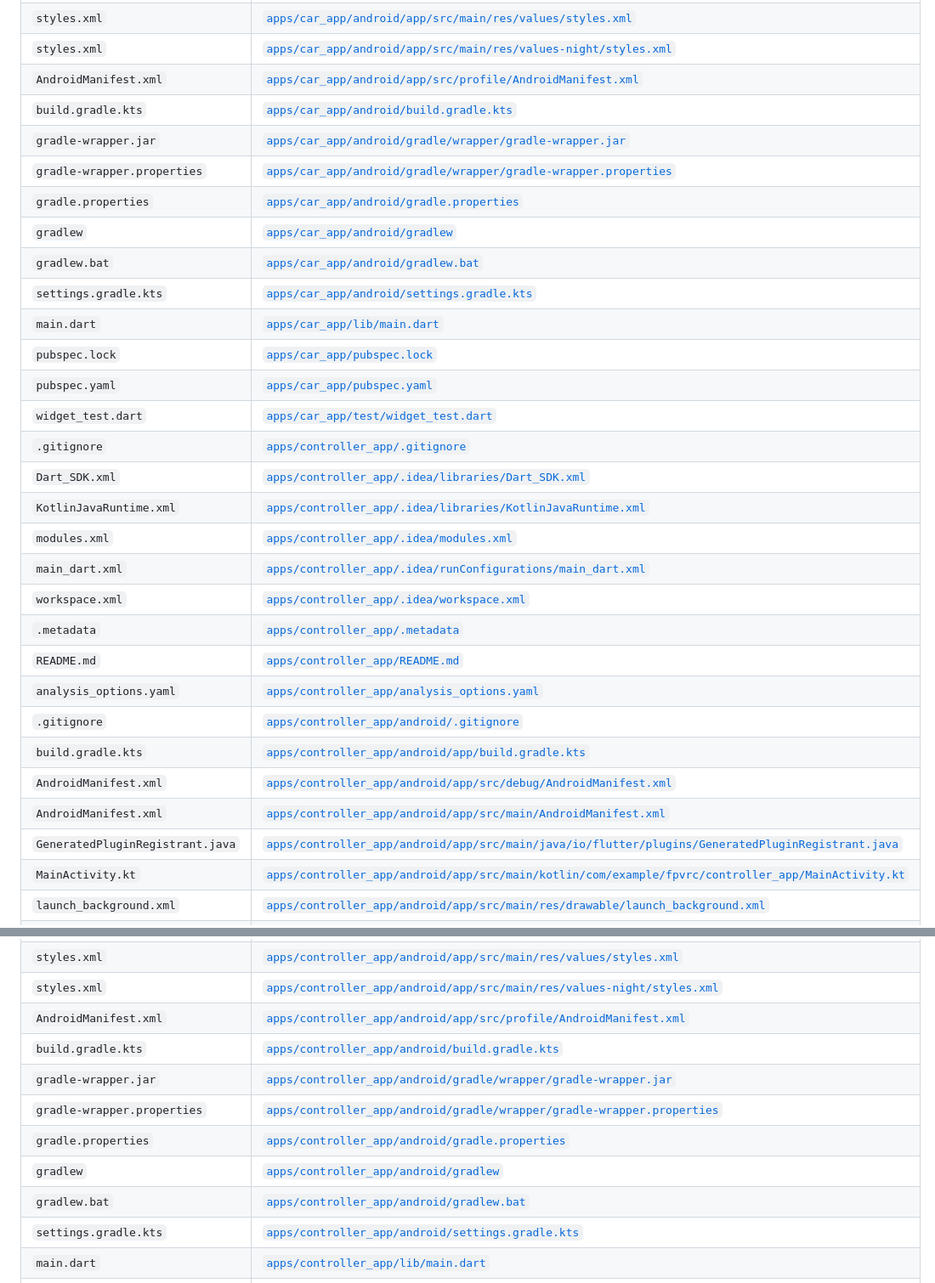
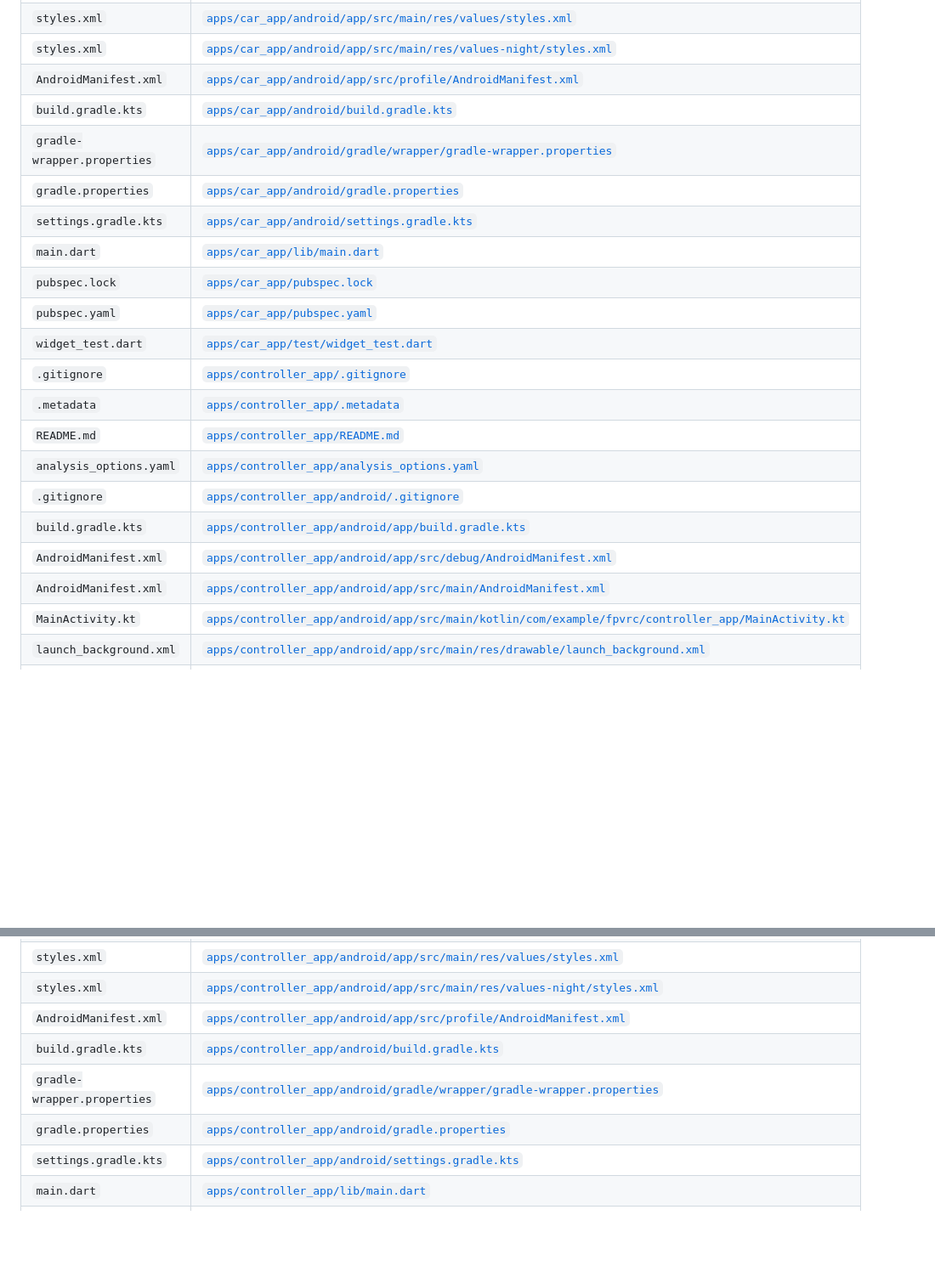
Before and after one commit to Jotimoy/esp32-fpv-rc-car, a Markdown page: docs/SOURCES.md, 2 parts joined by grey strips. Shown at 85% size. Drawn GitHub-style; blank space fills up the shorter version.

Commit message:
Keep source inventory links limited to published files

```diff
--- a/docs/SOURCES.md
+++ b/docs/SOURCES.md
@@ -31,22 +25,14 @@ Original local filenames are retained below for traceability. These names do not
 | `styles.xml` | [`apps/car_app/android/app/src/main/res/values-night/styles.xml`](../apps/car_app/android/app/src/main/res/values-night/styles.xml) |
 | `AndroidManifest.xml` | [`apps/car_app/android/app/src/profile/AndroidManifest.xml`](../apps/car_app/android/app/src/profile/AndroidManifest.xml) |
 | `build.gradle.kts` | [`apps/car_app/android/build.gradle.kts`](../apps/car_app/android/build.gradle.kts) |
-| `gradle-wrapper.jar` | [`apps/car_app/android/gradle/wrapper/gradle-wrapper.jar`](../apps/car_app/android/gradle/wrapper/gradle-wrapper.jar) |
 | `gradle-wrapper.properties` | [`apps/car_app/android/gradle/wrapper/gradle-wrapper.properties`](../apps/car_app/android/gradle/wrapper/gradle-wrapper.properties) |
 | `gradle.properties` | [`apps/car_app/android/gradle.properties`](../apps/car_app/android/gradle.properties) |
-| `gradlew` | [`apps/car_app/android/gradlew`](../apps/car_app/android/gradlew) |
-| `gradlew.bat` | [`apps/car_app/android/gradlew.bat`](../apps/car_app/android/gradlew.bat) |
 | `settings.gradle.kts` | [`apps/car_app/android/settings.gradle.kts`](../apps/car_app/android/settings.gradle.kts) |
 | `main.dart` | [`apps/car_app/lib/main.dart`](../apps/car_app/lib/main.dart) |
 | `pubspec.lock` | [`apps/car_app/pubspec.lock`](../apps/car_app/pubspec.lock) |
 | `pubspec.yaml` | [`apps/car_app/pubspec.yaml`](../apps/car_app/pubspec.yaml) |
 | `widget_test.dart` | [`apps/car_app/test/widget_test.dart`](../apps/car_app/test/widget_test.dart) |
 | `.gitignore` | [`apps/controller_app/.gitignore`](../apps/controller_app/.gitignore) |
-| `Dart_SDK.xml` | [`apps/controller_app/.idea/libraries/Dart_SDK.xml`](../apps/controller_app/.idea/libraries/Dart_SDK.xml) |
-| `KotlinJavaRuntime.xml` | [`apps/controller_app/.idea/libraries/KotlinJavaRuntime.xml`](../apps/controller_app/.idea/libraries/KotlinJavaRuntime.xml) |
-| `modules.xml` | [`apps/controller_app/.idea/modules.xml`](../apps/controller_app/.idea/modules.xml) |
-| `main_dart.xml` | [`apps/controller_app/.idea/runConfigurations/main_dart.xml`](../apps/controller_app/.idea/runConfigurations/main_dart.xml) |
-| `workspace.xml` | [`apps/controller_app/.idea/workspace.xml`](../apps/controller_app/.idea/workspace.xml) |
 | `.metadata` | [`apps/controller_app/.metadata`](../apps/controller_app/.metadata) |
 | `README.md` | [`apps/controller_app/README.md`](../apps/controller_app/README.md) |
 | `analysis_options.yaml` | [`apps/controller_app/analysis_options.yaml`](../apps/controller_app/analysis_options.yaml) |
@@ -54,7 +40,6 @@ Original local filenames are retained below for traceability. These names do not
 | `build.gradle.kts` | [`apps/controller_app/android/app/build.gradle.kts`](../apps/controller_app/android/app/build.gradle.kts) |
 | `AndroidManifest.xml` | [`apps/controller_app/android/app/src/debug/AndroidManifest.xml`](../apps/controller_app/android/app/src/debug/AndroidManifest.xml) |
 | `AndroidManifest.xml` | [`apps/controller_app/android/app/src/main/AndroidManifest.xml`](../apps/controller_app/android/app/src/main/AndroidManifest.xml) |
-| `GeneratedPluginRegistrant.java` | [`apps/controller_app/android/app/src/main/java/io/flutter/plugins/GeneratedPluginRegistrant.java`](../apps/controller_app/android/app/src/main/java/io/flutter/plugins/GeneratedPluginRegistrant.java) |
 | `MainActivity.kt` | [`apps/controller_app/android/app/src/main/kotlin/com/example/fpvrc/controller_app/MainActivity.kt`](../apps/controller_app/android/app/src/main/kotlin/com/example/fpvrc/controller_app/MainActivity.kt) |
 | `launch_background.xml` | [`apps/controller_app/android/app/src/main/res/drawable/launch_background.xml`](../apps/controller_app/android/app/src/main/res/drawable/launch_background.xml) |
 | `launch_background.xml` | [`apps/controller_app/android/app/src/main/res/drawable-v21/launch_background.xml`](../apps/controller_app/android/app/src/main/res/drawable-v21/launch_background.xml) |
@@ -67,11 +52,8 @@ Original local filenames are retained below for traceability. These names do not
 | `styles.xml` | [`apps/controller_app/android/app/src/main/res/values-night/styles.xml`](../apps/controller_app/android/app/src/main/res/values-night/styles.xml) |
 | `AndroidManifest.xml` | [`apps/controller_app/android/app/src/profile/AndroidManifest.xml`](../apps/controller_app/android/app/src/profile/AndroidManifest.xml) |
 | `build.gradle.kts` | [`apps/controller_app/android/build.gradle.kts`](../apps/controller_app/android/build.gradle.kts) |
-| `gradle-wrapper.jar` | [`apps/controller_app/android/gradle/wrapper/gradle-wrapper.jar`](../apps/controller_app/android/gradle/wrapper/gradle-wrapper.jar) |
 | `gradle-wrapper.properties` | [`apps/controller_app/android/gradle/wrapper/gradle-wrapper.properties`](../apps/controller_app/android/gradle/wrapper/gradle-wrapper.properties) |
 | `gradle.properties` | [`apps/controller_app/android/gradle.properties`](../apps/controller_app/android/gradle.properties) |
-| `gradlew` | [`apps/controller_app/android/gradlew`](../apps/controller_app/android/gradlew) |
-| `gradlew.bat` | [`apps/controller_app/android/gradlew.bat`](../apps/controller_app/android/gradlew.bat) |
 | `settings.gradle.kts` | [`apps/controller_app/android/settings.gradle.kts`](../apps/controller_app/android/settings.gradle.kts) |
 | `main.dart` | [`apps/controller_app/lib/main.dart`](../apps/controller_app/lib/main.dart) |
 | `pubspec.lock` | [`apps/controller_app/pubspec.lock`](../apps/controller_app/pubspec.lock) |
```
Also changed, not shown: other parts of docs/SOURCES.md (+2 -6 lines).
